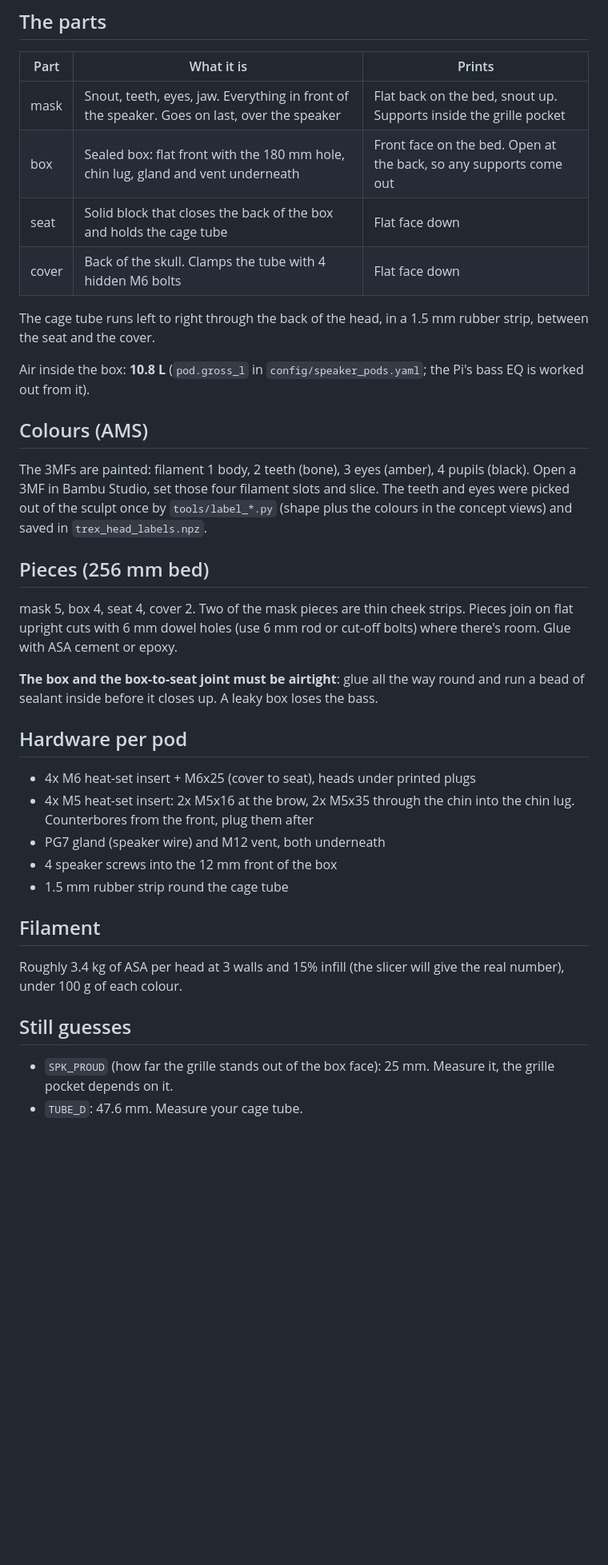
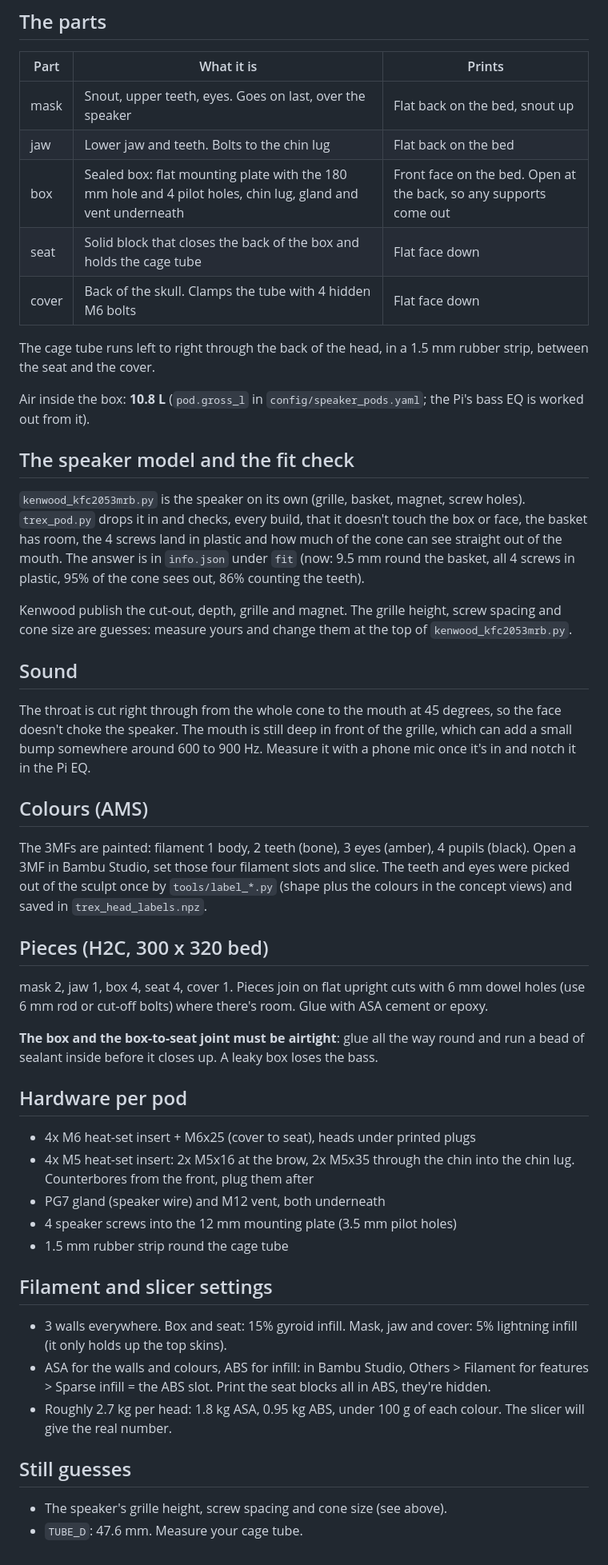
Before and after one commit to electrumnz/TERYXDACTL, a Markdown page: cad/sculpt/README.md, the part around one of its changes. Shown at 80% size. Rendered like a GitHub page; blank space fills up the shorter version.

```diff
--- a/cad/sculpt/README.md
+++ b/cad/sculpt/README.md
@@ -29,8 +31,9 @@ the mouth.
 
 | Part | What it is | Prints |
 |---|---|---|
-| mask | Snout, teeth, eyes, jaw. Everything in front of the speaker. Goes on last, over the speaker | Flat back on the bed, snout up. Supports inside the grille pocket |
-| box | Sealed box: flat front with the 180 mm hole, chin lug, gland and vent underneath | Front face on the bed. Open at the back, so any supports come out |
+| mask | Snout, upper teeth, eyes. Goes on last, over the speaker | Flat back on the bed, snout up |
+| jaw | Lower jaw and teeth. Bolts to the chin lug | Flat back on the bed |
+| box | Sealed box: flat mounting plate with the 180 mm hole and 4 pilot holes, chin lug, gland and vent underneath | Front face on the bed. Open at the back, so any supports come out |
 | seat | Solid block that closes the back of the box and holds the cage tube | Flat face down |
 | cover | Back of the skull. Clamps the tube with 4 hidden M6 bolts | Flat face down |
 
@@ -40,6 +43,26 @@ rubber strip, between the seat and the cover.
 Air inside the box: **10.8 L** (`pod.gross_l` in `config/speaker_pods.yaml`;
 the Pi's bass EQ is worked out from it).
 
+## The speaker model and the fit check
+
+`kenwood_kfc2053mrb.py` is the speaker on its own (grille, basket, magnet,
+screw holes). `trex_pod.py` drops it in and checks, every build, that it
+doesn't touch the box or face, the basket has room, the 4 screws land in
+plastic and how much of the cone can see straight out of the mouth. The
+answer is in `info.json` under `fit` (now: 9.5 mm round the basket, all 4
+screws in plastic, 95% of the cone sees out, 86% counting the teeth).
+
+Kenwood publish the cut-out, depth, grille and magnet. The grille height,
+screw spacing and cone size are guesses: measure yours and change them at
+the top of `kenwood_kfc2053mrb.py`.
+
+## Sound
+
+The throat is cut right through from the whole cone to the mouth at
+45 degrees, so the face doesn't choke the speaker. The mouth is still deep
+in front of the grille, which can add a small bump somewhere around 600 to
+900 Hz. Measure it with a phone mic once it's in and notch it in the Pi EQ.
+
 ## Colours (AMS)
 
 The 3MFs are painted: filament 1 body, 2 teeth (bone), 3 eyes (amber),
@@ -48,9 +71,9 @@ and slice. The teeth and eyes were picked out of the sculpt once by
 `tools/label_*.py` (shape plus the colours in the concept views) and saved in
 `trex_head_labels.npz`.
 
-## Pieces (256 mm bed)
+## Pieces (H2C, 300 x 320 bed)
 
-mask 5, box 4, seat 4, cover 2. Two of the mask pieces are thin cheek strips.
+mask 2, jaw 1, box 4, seat 4, cover 1.
 Pieces join on flat upright cuts with 6 mm dowel holes (use 6 mm rod or
 cut-off bolts) where there's room. Glue with ASA cement or epoxy.
 
@@ -64,16 +87,20 @@ loses the bass.
 - 4x M5 heat-set insert: 2x M5x16 at the brow, 2x M5x35 through the chin
   into the chin lug. Counterbores from the front, plug them after
 - PG7 gland (speaker wire) and M12 vent, both underneath
-- 4 speaker screws into the 12 mm front of the box
+- 4 speaker screws into the 12 mm mounting plate (3.5 mm pilot holes)
 - 1.5 mm rubber strip round the cage tube
 
-## Filament
+## Filament and slicer settings
 
-Roughly 3.4 kg of ASA per head at 3 walls and 15% infill (the slicer will
-give the real number), under 100 g of each colour.
+- 3 walls everywhere. Box and seat: 15% gyroid infill. Mask, jaw and
+  cover: 5% lightning infill (it only holds up the top skins).
+- ASA for the walls and colours, ABS for infill: in Bambu Studio, Others >
+  Filament for features > Sparse infill = the ABS slot. Print the seat
+  blocks all in ABS, they're hidden.
+- Roughly 2.7 kg per head: 1.8 kg ASA, 0.95 kg ABS, under 100 g of each
+  colour. The slicer will give the real number.
 
 ## Still guesses
 
-- `SPK_PROUD` (how far the grille stands out of the box face): 25 mm.
-  Measure it, the grille pocket depends on it.
+- The speaker's grille height, screw spacing and cone size (see above).
 - `TUBE_D`: 47.6 mm. Measure your cage tube.
```
Also changed, not shown: other parts of cad/sculpt/README.md (+6 -4 lines), docs/pbtech-order.md (+5 -4 lines), docs/speaker-pods.md (+1 -1 lines), cad/img/trex_pod_assembled.png, cad/img/trex_pod_exploded.png, 4 other files.
